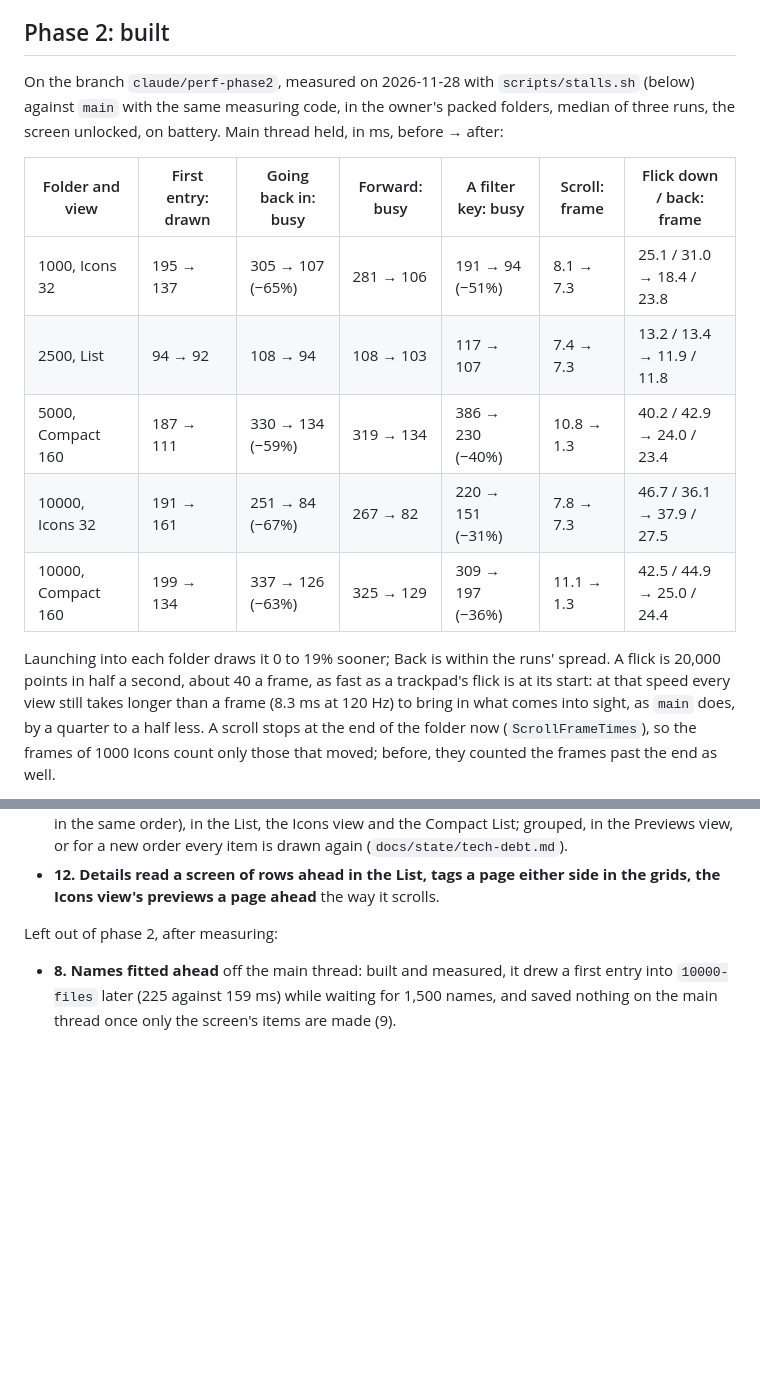
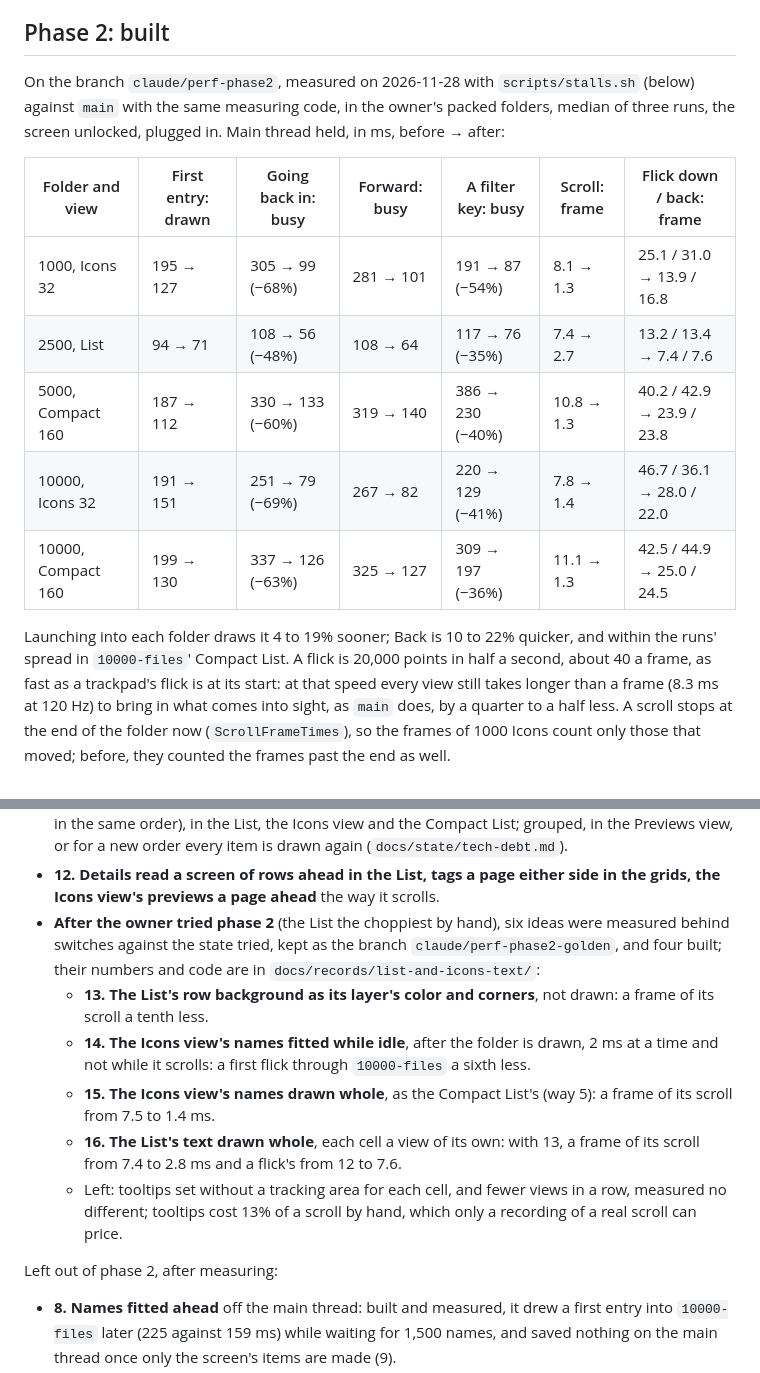
Before and after one commit to mdemirhan/filetrailnative, a Markdown page: docs/plans/performance.md, 2 parts joined by grey strips. GitHub-like rendering; blank space fills up the shorter version.

Commit message:
The plan and a record say what was measured and built after phase 2
After the owner tried phase 2, six ideas for the List's rows and the
Icons view's names were measured behind switches against the state
tried, and four built. docs/records/list-and-icons-text/ keeps each
idea's numbers, the switches as a diff, and pictures of the text before
and after; the plan's table is measured again against main with them,
and docs/README.md names the record, to be read when a change comes
back to what it covers.

```diff
--- a/docs/plans/performance.md
+++ b/docs/plans/performance.md
@@ -81,17 +81,17 @@ Left out of phase 1, after measuring:
 
 ## Phase 2: built
 
-On the branch `claude/perf-phase2`, measured on 2026-11-28 with `scripts/stalls.sh` (below) against `main` with the same measuring code, in the owner's packed folders, median of three runs, the screen unlocked, on battery. Main thread held, in ms, before → after:
+On the branch `claude/perf-phase2`, measured on 2026-11-28 with `scripts/stalls.sh` (below) against `main` with the same measuring code, in the owner's packed folders, median of three runs, the screen unlocked, plugged in. Main thread held, in ms, before → after:
 
 | Folder and view | First entry: drawn | Going back in: busy | Forward: busy | A filter key: busy | Scroll: frame | Flick down / back: frame |
 |---|---|---|---|---|---|---|
-| 1000, Icons 32 | 195 → 137 | 305 → 107 (−65%) | 281 → 106 | 191 → 94 (−51%) | 8.1 → 7.3 | 25.1 / 31.0 → 18.4 / 23.8 |
-| 2500, List | 94 → 92 | 108 → 94 | 108 → 103 | 117 → 107 | 7.4 → 7.3 | 13.2 / 13.4 → 11.9 / 11.8 |
-| 5000, Compact 160 | 187 → 111 | 330 → 134 (−59%) | 319 → 134 | 386 → 230 (−40%) | 10.8 → 1.3 | 40.2 / 42.9 → 24.0 / 23.4 |
-| 10000, Icons 32 | 191 → 161 | 251 → 84 (−67%) | 267 → 82 | 220 → 151 (−31%) | 7.8 → 7.3 | 46.7 / 36.1 → 37.9 / 27.5 |
-| 10000, Compact 160 | 199 → 134 | 337 → 126 (−63%) | 325 → 129 | 309 → 197 (−36%) | 11.1 → 1.3 | 42.5 / 44.9 → 25.0 / 24.4 |
+| 1000, Icons 32 | 195 → 127 | 305 → 99 (−68%) | 281 → 101 | 191 → 87 (−54%) | 8.1 → 1.3 | 25.1 / 31.0 → 13.9 / 16.8 |
+| 2500, List | 94 → 71 | 108 → 56 (−48%) | 108 → 64 | 117 → 76 (−35%) | 7.4 → 2.7 | 13.2 / 13.4 → 7.4 / 7.6 |
+| 5000, Compact 160 | 187 → 112 | 330 → 133 (−60%) | 319 → 140 | 386 → 230 (−40%) | 10.8 → 1.3 | 40.2 / 42.9 → 23.9 / 23.8 |
+| 10000, Icons 32 | 191 → 151 | 251 → 79 (−69%) | 267 → 82 | 220 → 129 (−41%) | 7.8 → 1.4 | 46.7 / 36.1 → 28.0 / 22.0 |
+| 10000, Compact 160 | 199 → 130 | 337 → 126 (−63%) | 325 → 127 | 309 → 197 (−36%) | 11.1 → 1.3 | 42.5 / 44.9 → 25.0 / 24.5 |
 
-Launching into each folder draws it 0 to 19% sooner; Back is within the runs' spread.
+Launching into each folder draws it 4 to 19% sooner; Back is 10 to 22% quicker, and within the runs' spread in `10000-files`' Compact List.
 A flick is 20,000 points in half a second, about 40 a frame, as fast as a trackpad's flick is at its start: at that speed every view still takes longer than a frame (8.3 ms at 120 Hz) to bring in what comes into sight, as `main` does, by a quarter to a half less.
 A scroll stops at the end of the folder now (`ScrollFrameTimes`), so the frames of 1000 Icons count only those that moved; before, they counted the frames past the end as well.
 
@@ -105,6 +105,12 @@ A scroll stops at the end of the folder now (`ScrollFrameTimes`), so the frames
   Preparing the area around the screen right after drawing, tried as well, took a block of its own on every entry and filter key and was dropped.
 - **11. Items that come and go put in and taken out in place** (`ListChange`, up to 200, the others in the same order), in the List, the Icons view and the Compact List; grouped, in the Previews view, or for a new order every item is drawn again (`docs/state/tech-debt.md`).
 - **12. Details read a screen of rows ahead in the List, tags a page either side in the grids, the Icons view's previews a page ahead** the way it scrolls.
+- **After the owner tried phase 2** (the List the choppiest by hand), six ideas were measured behind switches against the state tried, kept as the branch `claude/perf-phase2-golden`, and four built; their numbers and code are in `docs/records/list-and-icons-text/`:
+  - **13. The List's row background as its layer's color and corners**, not drawn: a frame of its scroll a tenth less.
+  - **14. The Icons view's names fitted while idle**, after the folder is drawn, 2 ms at a time and not while it scrolls: a first flick through `10000-files` a sixth less.
+  - **15. The Icons view's names drawn whole**, as the Compact List's (way 5): a frame of its scroll from 7.5 to 1.4 ms.
+  - **16. The List's text drawn whole**, each cell a view of its own: with 13, a frame of its scroll from 7.4 to 2.8 ms and a flick's from 12 to 7.6.
+  - Left: tooltips set without a tracking area for each cell, and fewer views in a row, measured no different; tooltips cost 13% of a scroll by hand, which only a recording of a real scroll can price.
 
 Left out of phase 2, after measuring:
 
```
Also changed, not shown: docs/README.md (+1 -1 lines), docs/records/list-and-icons-text/icons-dark-zoom.png (added), docs/records/list-and-icons-text/icons-light-zoom.png (added), docs/records/list-and-icons-text/list-dark-zoom.png (added), docs/records/list-and-icons-text/list-light-zoom.png (added), 2 other files.
